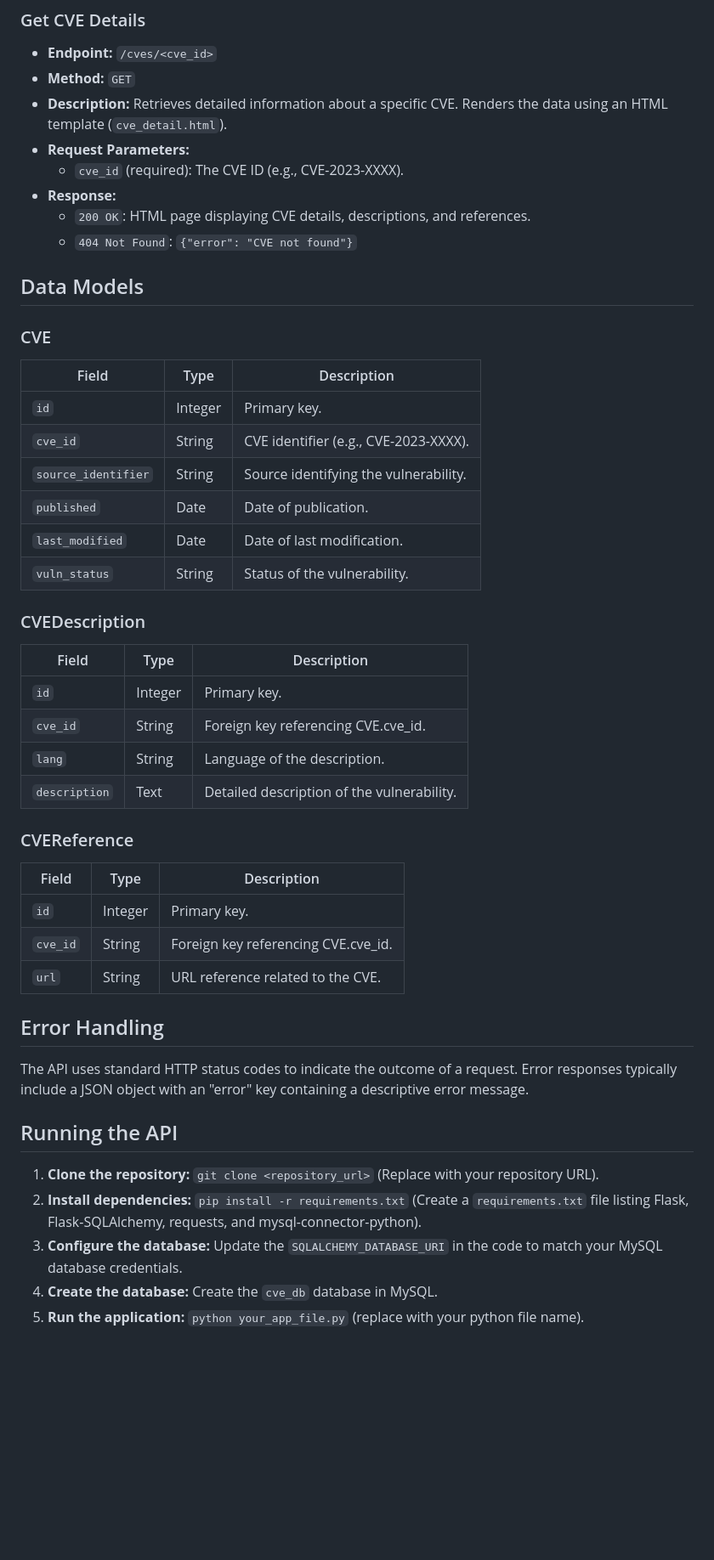
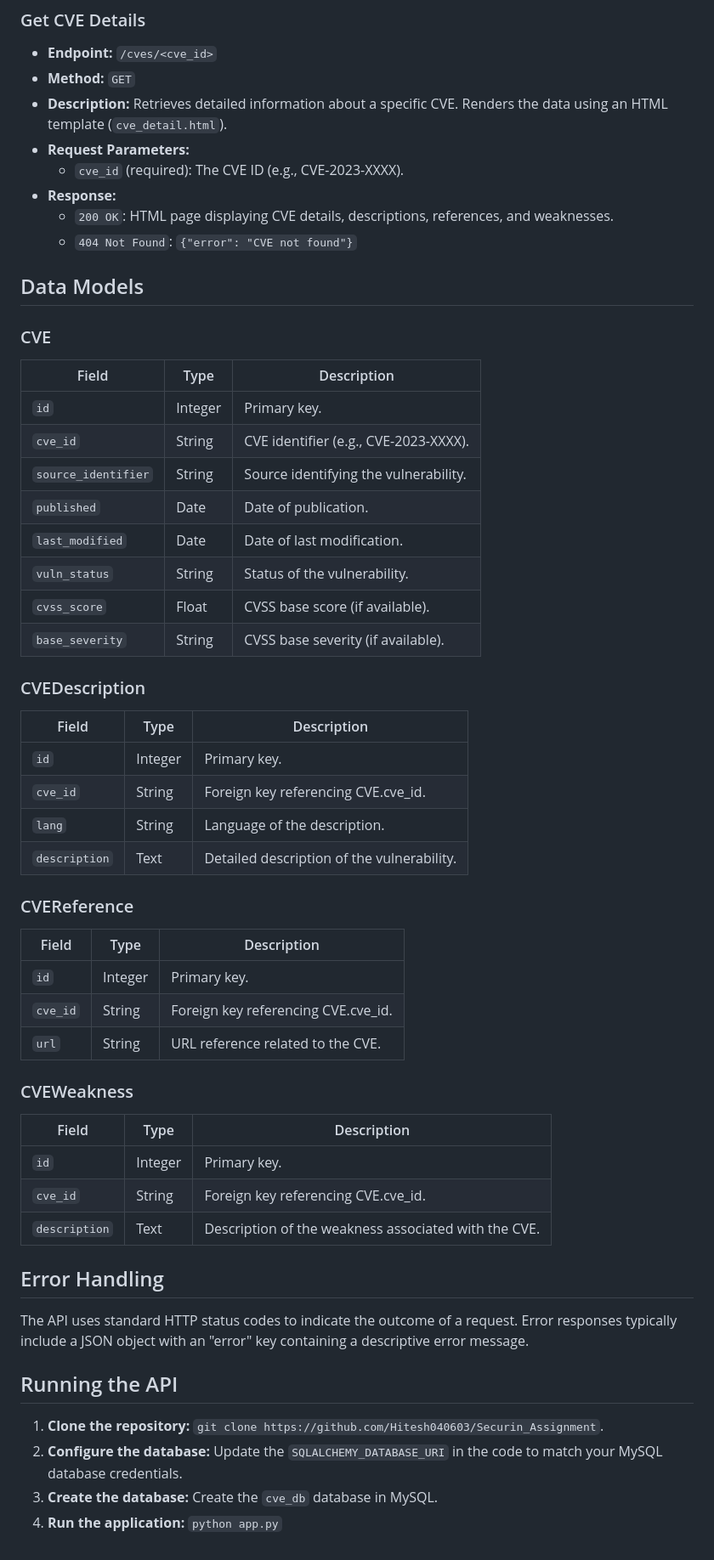
Before and after one commit to Hitesh040603/Securin_Assignment, a Markdown page: README.md, the part around the change printed below. Shown: that part at 85% size. GitHub-like rendering; blank space fills up the shorter version.

```diff
--- a/README.md
+++ b/README.md
@@ -66,38 +71,49 @@ This API simplifies access to CVE data. It fetches data from the NVD's CVE 2.0 A
 * **Request Parameters:**
     * `cve_id` (required): The CVE ID (e.g., CVE-2023-XXXX).
 * **Response:**
-    * `200 OK`: HTML page displaying CVE details, descriptions, and references.
+    * `200 OK`: HTML page displaying CVE details, descriptions, references, and weaknesses.
     * `404 Not Found`: `{"error": "CVE not found"}`
 
 ## Data Models <a name="data-models"></a>
 
 ### CVE <a name="cve"></a>
 
-| Field             | Type    | Description                               |
-|-------------------|---------|-------------------------------------------|
-| `id`              | Integer | Primary key.                              |
-| `cve_id`          | String  | CVE identifier (e.g., CVE-2023-XXXX).       |
-| `source_identifier` | String  | Source identifying the vulnerability.      |
-| `published`         | Date    | Date of publication.                       |
-| `last_modified`     | Date    | Date of last modification.                 |
-| `vuln_status`       | String  | Status of the vulnerability.             |
+| Field             | Type    | Description                                                              |
+|-------------------|---------|--------------------------------------------------------------------------|
+| `id`              | Integer | Primary key.                                                             |
+| `cve_id`          | String  | CVE identifier (e.g., CVE-2023-XXXX).                                  |
+| `source_identifier` | String  | Source identifying the vulnerability.                                     |
+| `published`         | Date    | Date of publication.                                                      |
+| `last_modified`     | Date    | Date of last modification.                                                |
+| `vuln_status`       | String  | Status of the vulnerability.                                            |
+| `cvss_score`        | Float   | CVSS base score (if available).                                          |
+| `base_severity`    | String  | CVSS base severity (if available).                                       |
 
 ### CVEDescription <a name="cvedescription"></a>
 
-| Field       | Type    | Description                                 |
-|-------------|---------|---------------------------------------------|
-| `id`          | Integer | Primary key.                                |
-| `cve_id`      | String  | Foreign key referencing CVE.cve_id.         |
-| `lang`        | String  | Language of the description.                 |
-| `description` | Text    | Detailed description of the vulnerability. |
+| Field       | Type    | Description                                         |
+|-------------|---------|-----------------------------------------------------|
+| `id`          | Integer | Primary key.                                        |
+| `cve_id`      | String  | Foreign key referencing CVE.cve_id.                 |
+| `lang`        | String  | Language of the description.                         |
+| `description` | Text    | Detailed description of the vulnerability.         |
 
 ### CVEReference <a name="cvereference"></a>
 
-| Field   | Type    | Description                               |
-|---------|---------|-------------------------------------------|
-| `id`      | Integer | Primary key.                              |
-| `cve_id`  | String  | Foreign key referencing CVE.cve_id.       |
-| `url`     | String  | URL reference related to the CVE.         |
+| Field   | Type    | Description                                   |
+|---------|---------|-----------------------------------------------|
+| `id`      | Integer | Primary key.                                  |
+| `cve_id`  | String  | Foreign key referencing CVE.cve_id.           |
+| `url`     | String  | URL reference related to the CVE.             |
+
+### CVEWeakness <a name="cveweakness"></a>
+
+| Field       | Type    | Description                                         |
+|-------------|---------|-----------------------------------------------------|
+| `id`          | Integer | Primary key.                                        |
+| `cve_id`      | String  | Foreign key referencing CVE.cve_id.                 |
+| `description` | Text    | Description of the weakness associated with the CVE. |
+
 
 ## Error Handling <a name="error-handling"></a>
 
@@ -105,8 +121,7 @@ The API uses standard HTTP status codes to indicate the outcome of a request. Er
 
 ## Running the API <a name="running-the-api"></a>
 
-1.  **Clone the repository:** `git clone <repository_url>` (Replace with your repository URL).
-2.  **Install dependencies:** `pip install -r requirements.txt` (Create a `requirements.txt` file listing Flask, Flask-SQLAlchemy, requests, and mysql-connector-python).
-3.  **Configure the database:** Update the `SQLALCHEMY_DATABASE_URI` in the code to match your MySQL database credentials.
-4.  **Create the database:** Create the `cve_db` database in MySQL.
-5.  **Run the application:** `python your_app_file.py` (replace with your python file name).
+1.  **Clone the repository:** `git clone https://github.com/Hitesh040603/Securin_Assignment`.
+2.  **Configure the database:** Update the `SQLALCHEMY_DATABASE_URI` in the code to match your MySQL database credentials.
+3.  **Create the database:** Create the `cve_db` database in MySQL.
+4.  **Run the application:** `python app.py`
```
Also changed, not shown: other parts of README.md (+10 -5 lines).
